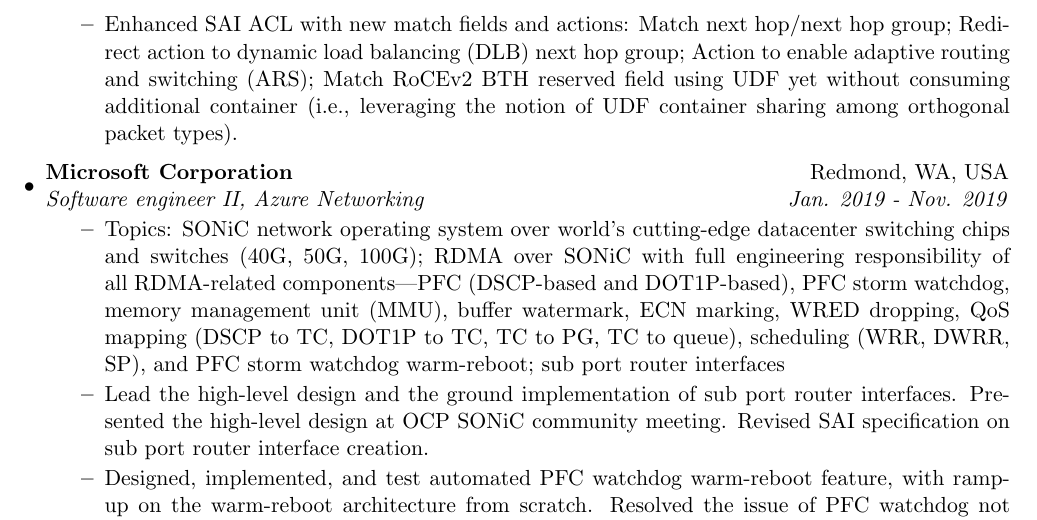
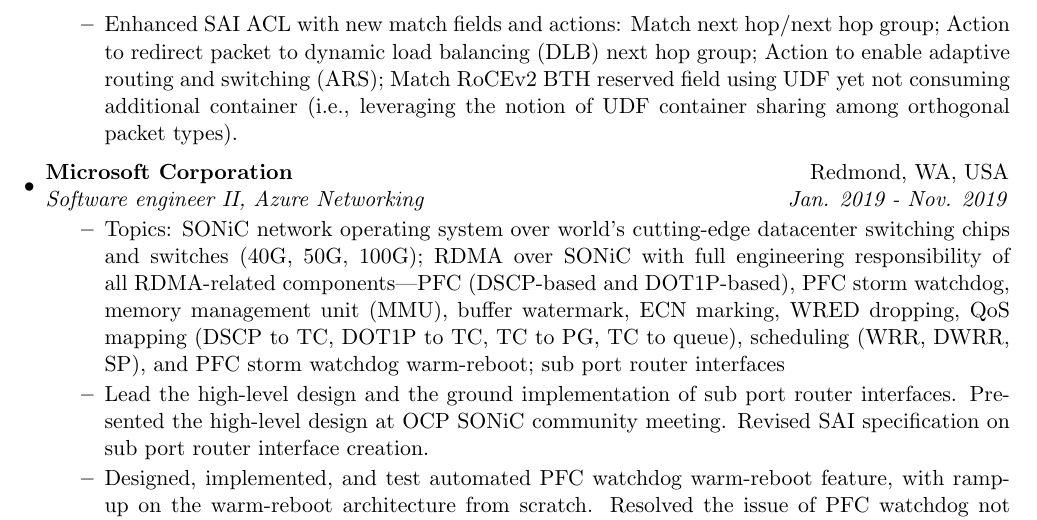
Before and after one commit to wendani/CV, a LaTeX CV (cv_wendani.tex): part of page 9 of 21, cut so that both start at the same text. Compiled offline with pdfLaTeX.

Commit message:
Adjust wording
Signed-off-by: Wenda Ni <wonda.ni@gmail.com>

```diff
--- a/cv_wendani.tex
+++ b/cv_wendani.tex
@@ -468,9 +468,9 @@
 
   \resitem{Enabled hosting user ACL tables in system COPP/trap field group to fully exploit hardware resource.}
   \resitem{Enhanced SAI ACL with new match fields and actions: Match next hop/next hop group;
-  Redirect action to dynamic load balancing (DLB) next hop group;
+  Action to redirect packet to dynamic load balancing (DLB) next hop group;
   Action to enable adaptive routing and switching (ARS);
-  Match RoCEv2 BTH reserved field using UDF yet without consuming additional container (i.e., leveraging the notion of UDF container sharing
+  Match RoCEv2 BTH reserved field using UDF yet not consuming additional container (i.e., leveraging the notion of UDF container sharing
   among orthogonal packet types).}
   \end{itemize}
 
```
